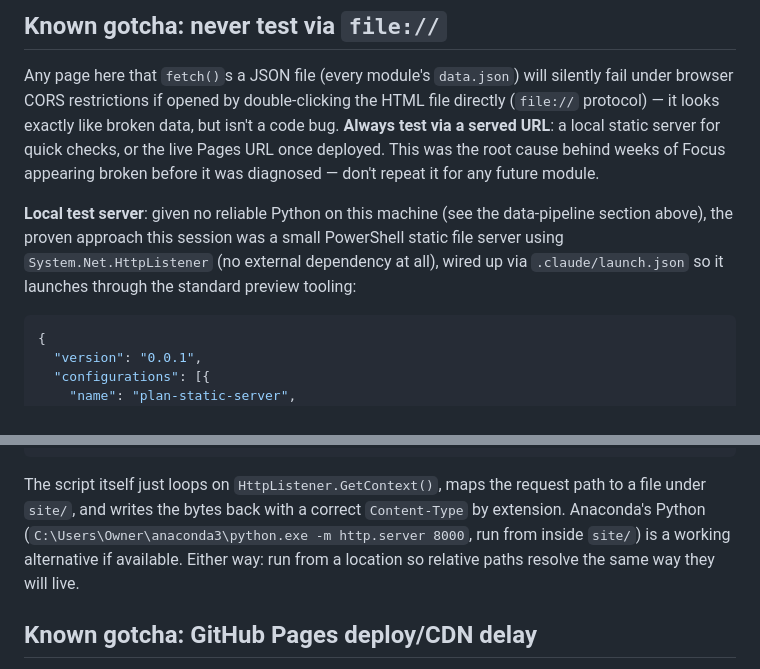
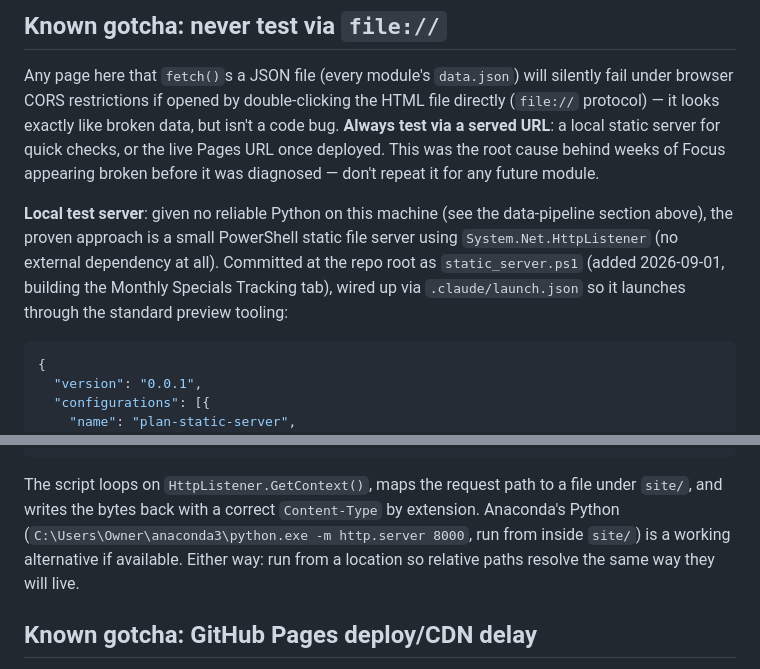
Before and after one commit to j3yarbr/embassy-market-intelligence-plan, a Markdown page: docs/TECHNICAL.md, 2 parts joined by grey strips. Rendered like a GitHub page.

````diff
--- a/docs/TECHNICAL.md
+++ b/docs/TECHNICAL.md
@@ -132,7 +132,7 @@ If a flex-wrap row (e.g. Inspire's chip rows) sits inside a CSS Grid column, the
 
 Any page here that `fetch()`s a JSON file (every module's `data.json`) will silently fail under browser CORS restrictions if opened by double-clicking the HTML file directly (`file://` protocol) — it looks exactly like broken data, but isn't a code bug. **Always test via a served URL**: a local static server for quick checks, or the live Pages URL once deployed. This was the root cause behind weeks of Focus appearing broken before it was diagnosed — don't repeat it for any future module.
 
-**Local test server**: given no reliable Python on this machine (see the data-pipeline section above), the proven approach this session was a small PowerShell static file server using `System.Net.HttpListener` (no external dependency at all), wired up via `.claude/launch.json` so it launches through the standard preview tooling:
+**Local test server**: given no reliable Python on this machine (see the data-pipeline section above), the proven approach is a small PowerShell static file server using `System.Net.HttpListener` (no external dependency at all). Committed at the repo root as `static_server.ps1` (added 2026-09-01, building the Monthly Specials Tracking tab), wired up via `.claude/launch.json` so it launches through the standard preview tooling:
 
 ```json
 {
@@ -146,7 +146,7 @@ Any page here that `fetch()`s a JSON file (every module's `data.json`) will sile
 }
 ```
 
-The script itself just loops on `HttpListener.GetContext()`, maps the request path to a file under `site/`, and writes the bytes back with a correct `Content-Type` by extension. Anaconda's Python (`C:\Users\Owner\anaconda3\python.exe -m http.server 8000`, run from inside `site/`) is a working alternative if available. Either way: run from a location so relative paths resolve the same way they will live.
+The script loops on `HttpListener.GetContext()`, maps the request path to a file under `site/`, and writes the bytes back with a correct `Content-Type` by extension. Anaconda's Python (`C:\Users\Owner\anaconda3\python.exe -m http.server 8000`, run from inside `site/`) is a working alternative if available. Either way: run from a location so relative paths resolve the same way they will live.
 
 ## Known gotcha: GitHub Pages deploy/CDN delay
 
````
Also changed, not shown: other parts of docs/TECHNICAL.md (+1 -1 lines), docs/PLAN.md (+42 -6 lines).
